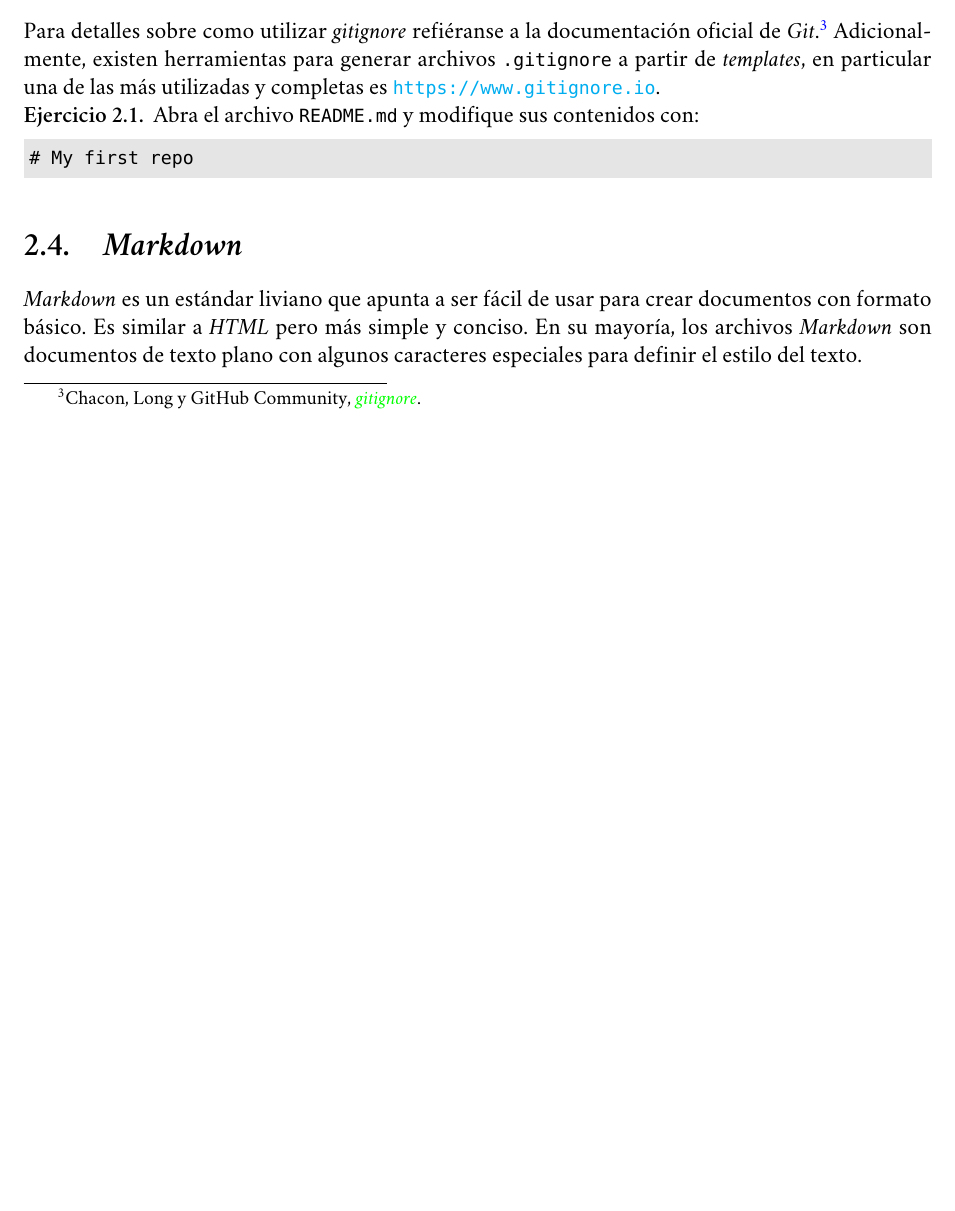
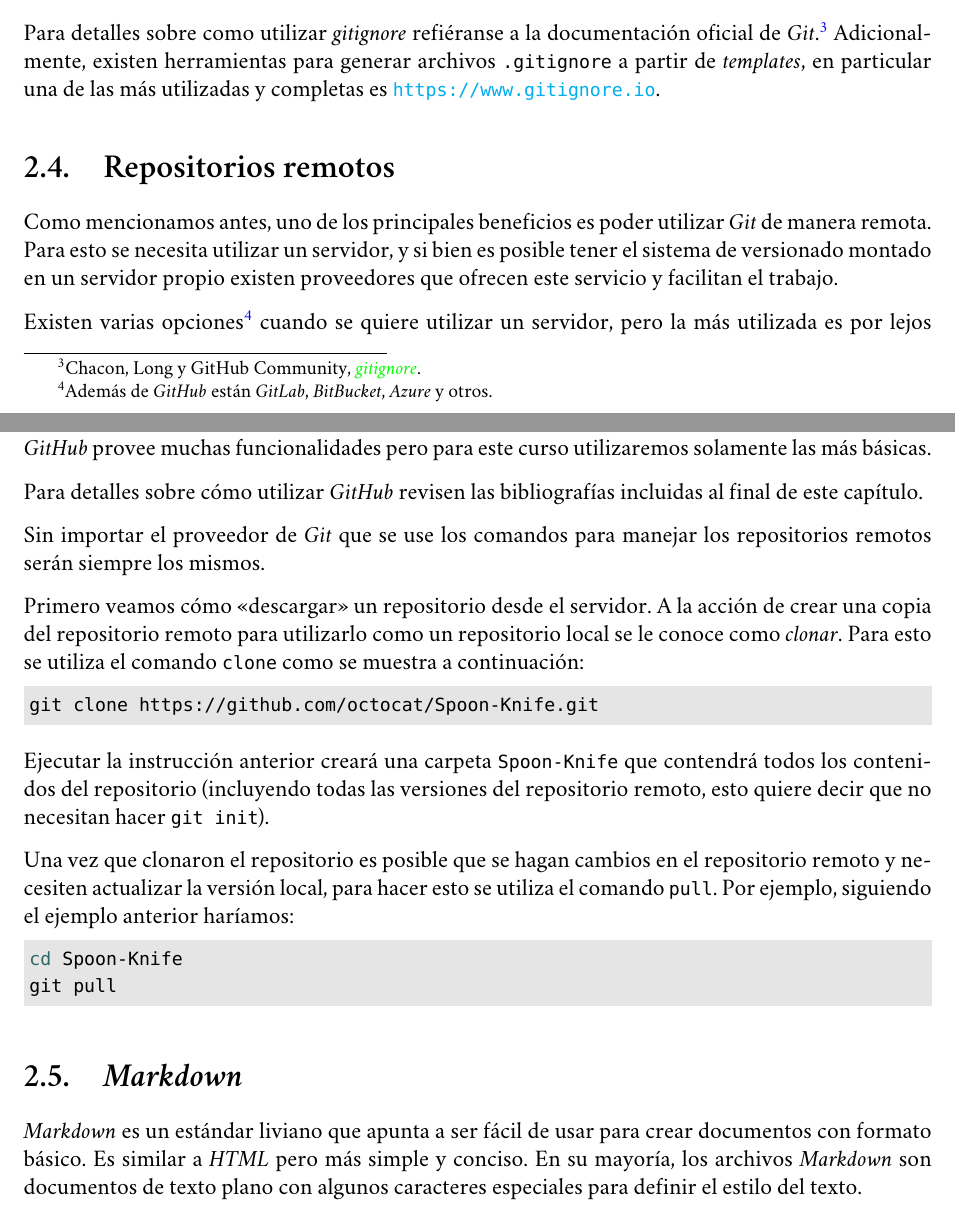
Before and after one commit to r8vnhill/software-design-book-es, a LaTeX book (src/latex/Apunte.tex, which reads src/latex/Herramientas/Git/Repositorios.tex, src/latex/Herramientas/Git/github.tex): part of page 17 of 97 before the commit and two parts of pages 17 and 18 of 99 after it, the two joined at a grey line, cut so that both start at the same text, the shorter picture padded with empty space. Compiled offline with XeLaTeX; a missing font is replaced by an installed copy or a similar font.

Commit message:
Repositorios remotos (TODO: Push)

```diff
--- a/src/latex/Herramientas/Git/Repositorios.tex
+++ b/src/latex/Herramientas/Git/Repositorios.tex
@@ -125,12 +125,4 @@
   Adicionalmente, existen herramientas para generar archivos \texttt{.gitignore} a partir de
   \textit{templates}, en particular una de las más utilizadas y completas es
   \url{https://www.gitignore.io}.
-
-  \begin{exercise}
-    Abra el archivo \texttt{README.md} y modifique sus contenidos con:
-
-    \begin{minted}{text}
-      # My first repo
-    \end{minted}
-  \end{exercise}
 %
--- /dev/null
+++ b/src/latex/Herramientas/Git/github.tex
@@ -0,0 +1,41 @@
+\section{Repositorios remotos}
+  \label{sec:github}
+
+  Como mencionamos antes, uno de los principales beneficios es poder utilizar \textit{Git} de manera
+  remota.
+  Para esto se necesita utilizar un servidor, y si bien es posible tener el sistema de versionado
+  montado en un servidor propio existen proveedores que ofrecen este servicio y facilitan el
+  trabajo.
+
+  Existen varias opciones\footnote{Además de \textit{GitHub} están \textit{GitLab},
+  \textit{BitBucket}, \textit{Azure} y otros.} cuando se quiere utilizar un servidor, pero la más
+  utilizada es por lejos \textit{GitHub}.\autocite{vcs-providers}
+
+  \textit{GitHub} provee muchas funcionalidades pero para este curso utilizaremos solamente las más
+  básicas.
+
+  Para detalles sobre cómo utilizar \textit{GitHub} revisen las bibliografías incluidas al final de
+  este capítulo.
+
+  Sin importar el proveedor de \textit{Git} que se use los comandos para manejar los repositorios
+  remotos serán siempre los mismos.
+
+  Primero veamos cómo \enquote{descargar} un repositorio desde el servidor.
+  A la acción de crear una copia del repositorio remoto para utilizarlo como un repositorio local se
+  le conoce como \textit{clonar}.
+  Para esto se utiliza el comando \texttt{clone} como se muestra a continuación:
+  \begin{minted}{bash}
+    git clone https://github.com/octocat/Spoon-Knife.git
+  \end{minted}
+
+  Ejecutar la instrucción anterior creará una carpeta \texttt{Spoon-Knife} que contendrá todos los
+  contenidos del repositorio (incluyendo todas las versiones del repositorio remoto, esto quiere
+  decir que no necesitan hacer \texttt{git init}).
+
+  Una vez que clonaron el repositorio es posible que se hagan cambios en el repositorio remoto y
+  necesiten actualizar la versión local, para hacer esto se utiliza el comando \texttt{pull}.
+  Por ejemplo, siguiendo el ejemplo anterior haríamos:
+  \begin{minted}{bash}
+    cd Spoon-Knife
+    git pull
+  \end{minted}
```
Also changed, not shown: src/latex/Herramientas/Git.tex (+1 -2 lines), src/latex/References.bib (+9 -0 lines), ChangeLog.md, src/latex/Apunte.pdf, 1 other file.
